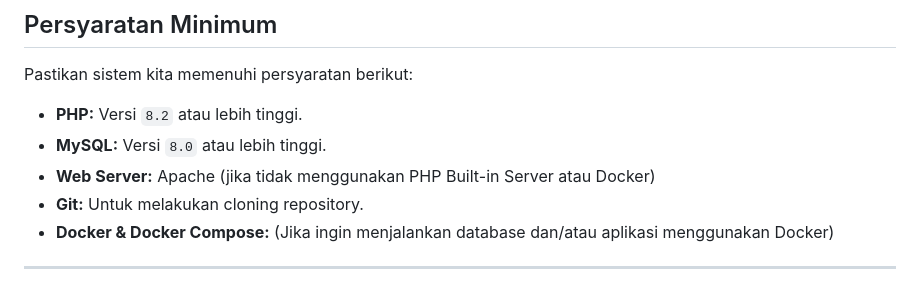
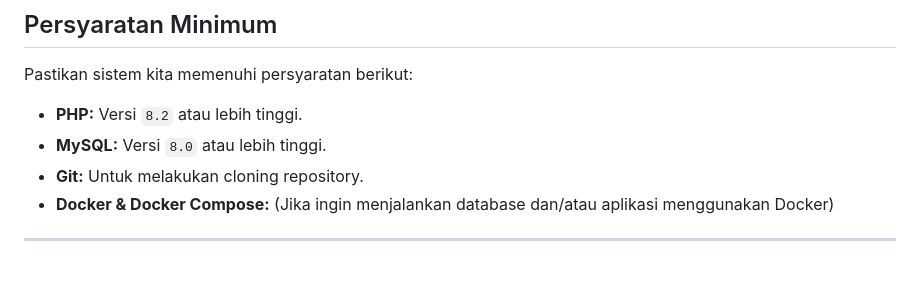
Before and after one commit to dikhimartin/aplikasi-perpustakaan-sederhana, a Markdown page: README.md, the part around the change. Rendered like a GitHub page.

Commit message:
autocommit

```diff
--- a/README.md
+++ b/README.md
@@ -27,7 +27,6 @@ Pastikan sistem kita memenuhi persyaratan berikut:
 
 - **PHP:** Versi `8.2` atau lebih tinggi.
 - **MySQL:** Versi `8.0` atau lebih tinggi.
-- **Web Server:** Apache (jika tidak menggunakan PHP Built-in Server atau Docker)
 - **Git:** Untuk melakukan cloning repository.
 - **Docker & Docker Compose:** (Jika ingin menjalankan database dan/atau aplikasi menggunakan Docker)
 
```
